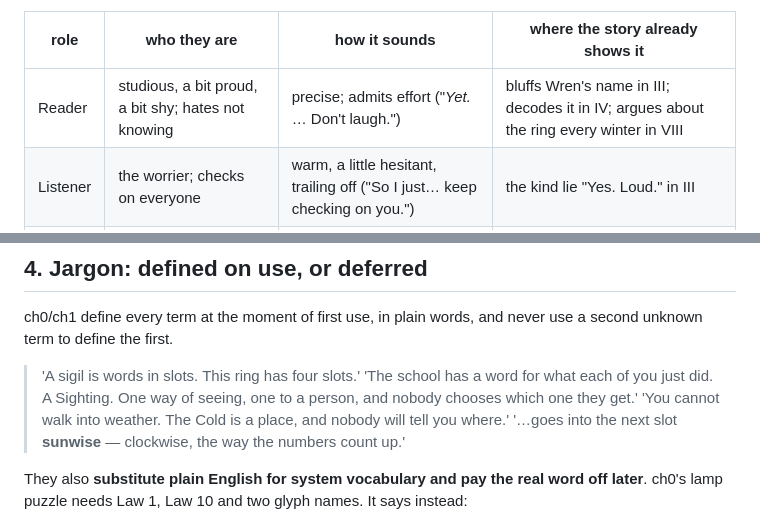
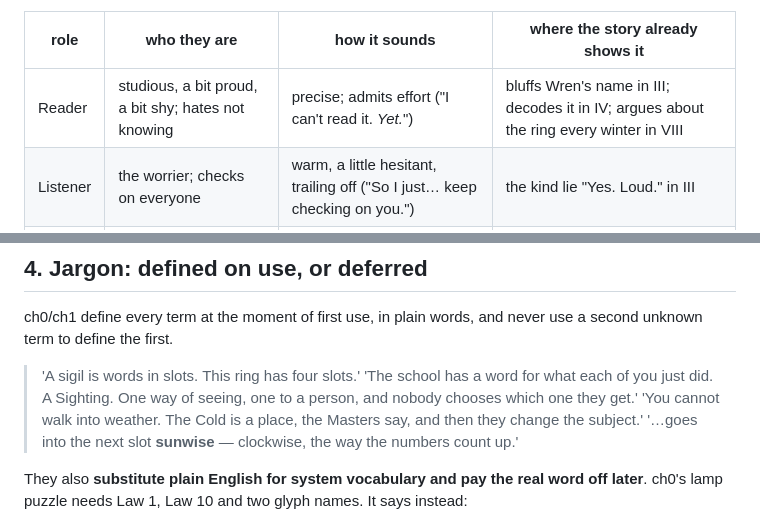
Before and after one commit to IanHovander/puzzle-game, a Markdown page: docs/STYLE.md, 2 parts joined by grey strips. Rendered like a GitHub page.

Commit message:
Docs: style examples match the current Prologue lines
Co-Authored-By: Claude Opus 5.5 <noreply@anthropic.com>
Claude-Session: https://claude.ai/code/session_01NfJtxxF5YK3PmYugsUtmKj

```diff
--- a/docs/STYLE.md
+++ b/docs/STYLE.md
@@ -38,7 +38,7 @@ The user's words, across the pass:
 
 | role | who they are | how it sounds | where the story already shows it |
 |---|---|---|---|
-| Reader | studious, a bit proud, a bit shy; hates not knowing | precise; admits effort ("*Yet.* … Don't laugh.") | bluffs Wren's name in III; decodes it in IV; argues about the ring every winter in VIII |
+| Reader | studious, a bit proud, a bit shy; hates not knowing | precise; admits effort ("I can't read it. *Yet.*") | bluffs Wren's name in III; decodes it in IV; argues about the ring every winter in VIII |
 | Listener | the worrier; checks on everyone | warm, a little hesitant, trailing off ("So I just… keep checking on you.") | the kind lie "Yes. Loud." in III |
 | Seer | dry, protective, keeps secrets | short, deadpan, one dry joke ("You thought I just liked lamps.") | tell-or-stay-silent in III; "very poetic", meant plainly |
 | Binder | earnest, stubborn, loyal; rule-bound | plain and formal; states intent ("I'm not stopping.") | "doesn't walk up to anyone" in I; oaths throughout; a thread finally drawn in VIII |
@@ -174,7 +174,7 @@ ch0/ch1 define every term at the moment of first use, in plain words, and never
 
 > 'A sigil is words in slots. This ring has four slots.'
 > 'The school has a word for what each of you just did. A Sighting. One way of seeing, one to a person, and nobody chooses which one they get.'
-> 'You cannot walk into weather. The Cold is a place, and nobody will tell you where.'
+> 'You cannot walk into weather. The Cold is a place, the Masters say, and then they change the subject.'
 > '…goes into the next slot **sunwise** — clockwise, the way the numbers count up.'
 
 They also **substitute plain English for system vocabulary and pay the real word off later**. ch0's lamp puzzle needs Law 1, Law 10 and two glyph names. It says instead:
```
Also changed, not shown: docs/VOICE.md (+1 -1 lines).
